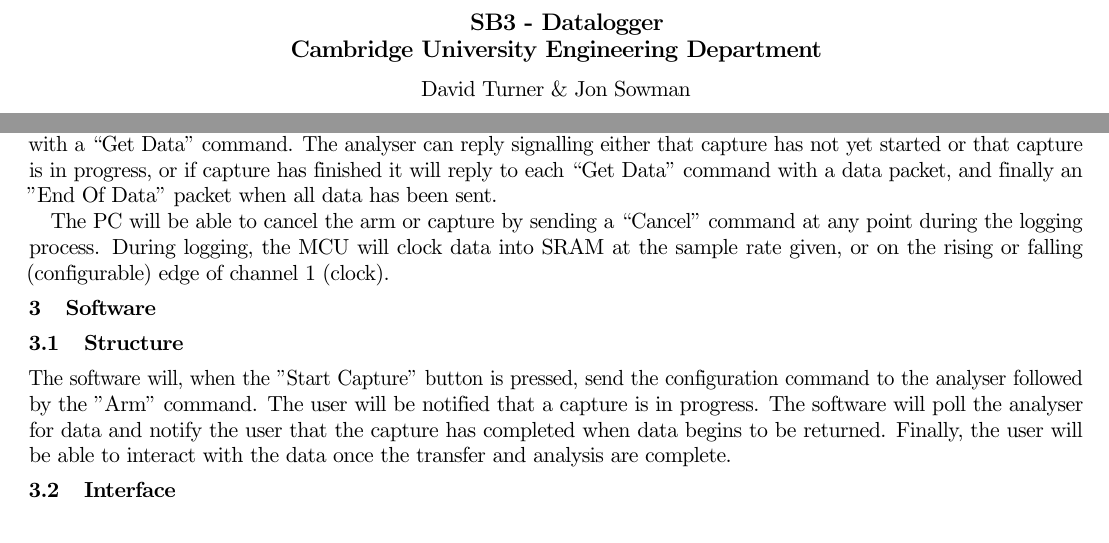
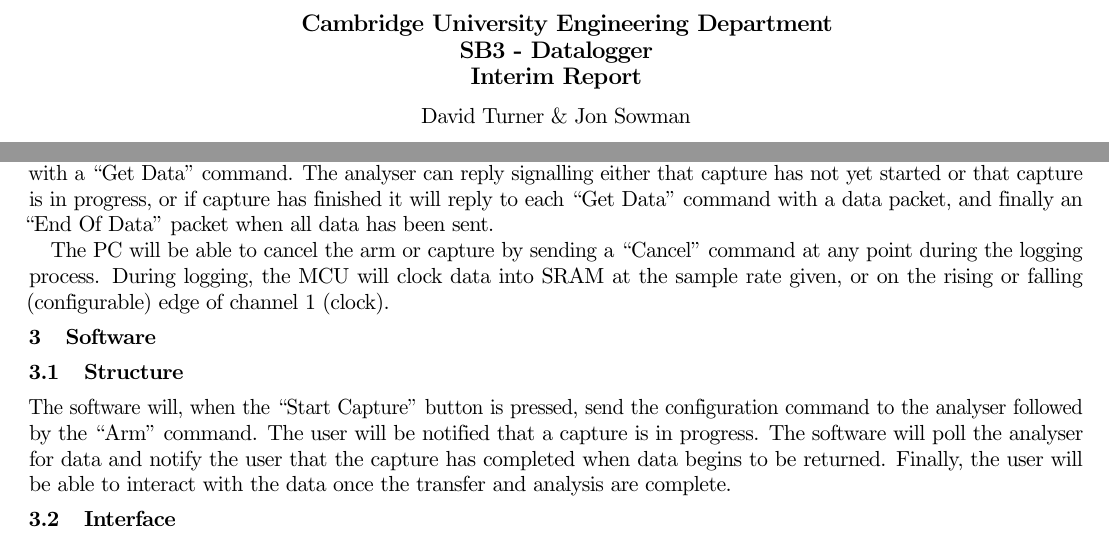
Before and after one commit to jonsowman/datalogger, a LaTeX paper (reports/initial/first-report.tex): two parts of pages 1 and 2 of 5, joined at a grey line, cut at the place of the change. Compiled offline with pdfLaTeX.

Commit message:
fixed titles and some more quotes

```diff
--- a/reports/initial/first-report.tex
+++ b/reports/initial/first-report.tex
@@ -20,7 +20,8 @@
 \usepackage{savetrees}
 
 % The document title and author
-\title{SB3 - Datalogger\\Cambridge University Engineering Department}
+\title{Cambridge University Engineering Department\\SB3 - Datalogger\\Interim Report}
+
 \author{David Turner \& Jon Sowman}
 
 % Begin the document
@@ -89,7 +90,7 @@
     analyser with a ``Get Data'' command.  The analyser can reply signalling either
     that capture has not yet started or that capture is in progress, or if capture
     has finished it will reply to each ``Get Data'' command with a data packet, and
-    finally an "End Of Data" packet when all data has been sent.
+    finally an ``End Of Data'' packet when all data has been sent.
 
     The PC will be able to cancel the arm or capture by sending a ``Cancel''
     command at any point during the logging process. During
@@ -100,8 +101,8 @@
 \section{Software}
 \subsection{Structure}
 
-The software will, when the "Start Capture" button is pressed, send the
-    configuration command to the analyser followed by the "Arm" command.  The
+The software will, when the ``Start Capture'' button is pressed, send the
+    configuration command to the analyser followed by the ``Arm'' command.  The
     user will be notified that a capture is in progress.  The software will poll
     the analyser for data and notify the user that the capture has completed when
     data begins to be returned.  Finally, the user will be able to interact with
```
Also changed, not shown: reports/initial/first-report.pdf.
